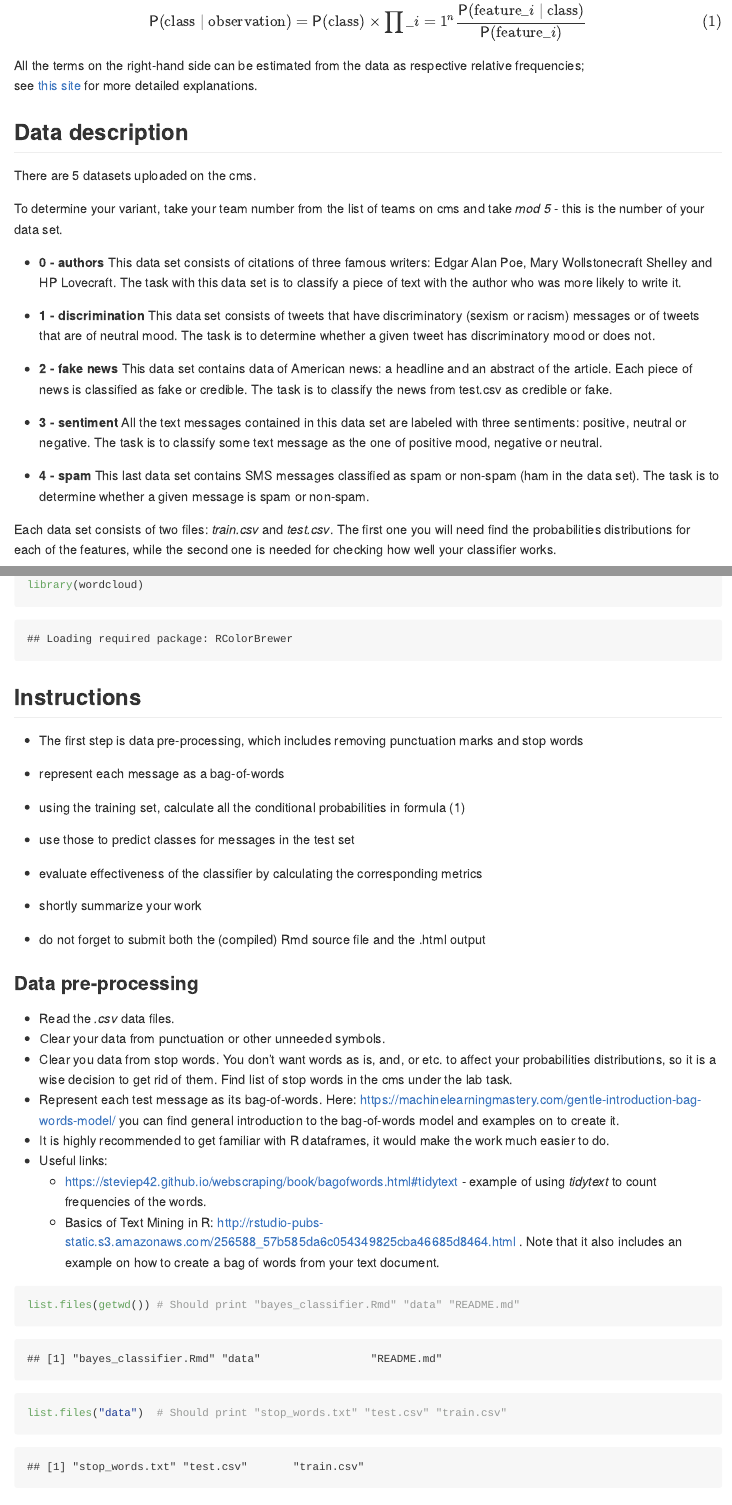
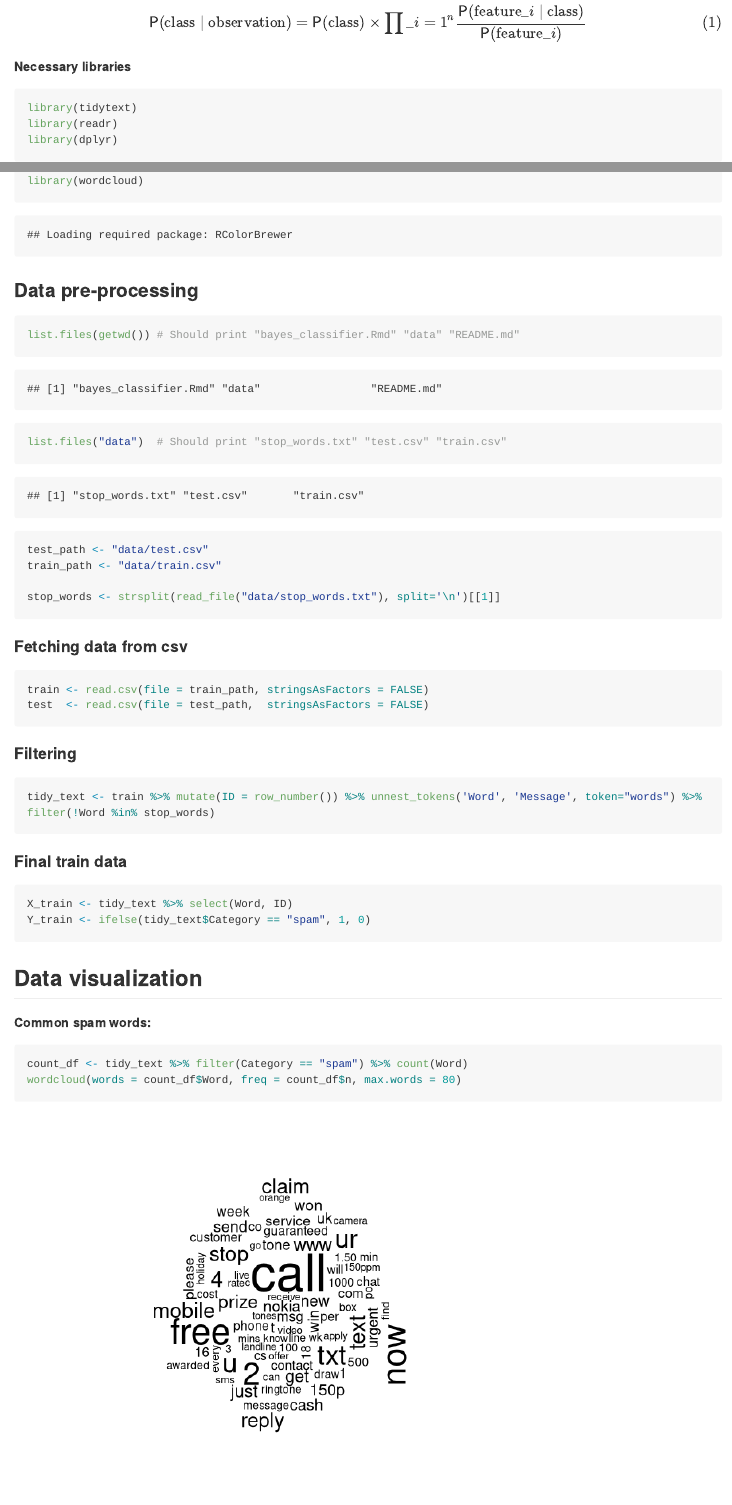
Before and after one commit to amytnyk/ShortRLab1, an R Markdown document (bayes_classifier.Rmd): the page in a window 1100 px wide, from 650 px down before the commit and from 580 px down after it, so that both start at the same text, and a second part further down, joined at a grey line. Rendered offline with R 4.5, knitr and Pandoc, with nearby package versions; code that draws random numbers runs with fixed seeds of ours; long lines of code are wrapped.

Commit message:
formatting

````diff
--- a/bayes_classifier.Rmd
+++ b/bayes_classifier.Rmd
@@ -36,48 +32,7 @@ observation. Thus, $\mathsf{P}(\mathrm{class}|\mathrm{observation})$ now
 can be calculated as
 
 $$\mathsf{P}(\mathrm{class} \mid \mathrm{\mathrm{observation}}) = \mathsf{P}(\mathrm{class})\times \prod_{i=1}^{n}\frac{\mathsf{P}(\mathrm{feature}_i\mid \mathrm{class})}{\mathsf{P}(\mathrm{feature}_i)}\tag{1}$$
-
-All the terms on the right-hand side can be estimated from the data as
-respective relative frequencies;\
-see [this
-site](https://monkeylearn.com/blog/practical-explanation-naive-bayes-classifier/)
-for more detailed explanations.
-
-## Data description
-
-There are 5 datasets uploaded on the cms.
-
-To determine your variant, take your team number from the list of teams
-on cms and take *mod 5* - this is the number of your data set.
-
--   **0 - authors** This data set consists of citations of three famous
-    writers: Edgar Alan Poe, Mary Wollstonecraft Shelley and HP
-    Lovecraft. The task with this data set is to classify a piece of
-    text with the author who was more likely to write it.
-
--   **1 - discrimination** This data set consists of tweets that have
-    discriminatory (sexism or racism) messages or of tweets that are of
-    neutral mood. The task is to determine whether a given tweet has
-    discriminatory mood or does not.
-
--   **2 - fake news** This data set contains data of American news: a
-    headline and an abstract of the article. Each piece of news is
-    classified as fake or credible. The task is to classify the news
-    from test.csv as credible or fake.
-
--   **3 - sentiment** All the text messages contained in this data set
-    are labeled with three sentiments: positive, neutral or negative.
-    The task is to classify some text message as the one of positive
-    mood, negative or neutral.
-
--   **4 - spam** This last data set contains SMS messages classified as
-    spam or non-spam (ham in the data set). The task is to determine
-    whether a given message is spam or non-spam.
-
-Each data set consists of two files: *train.csv* and *test.csv*. The
-first one you will need find the probabilities distributions for each of
-the features, while the second one is needed for checking how well your
-classifier works.
+**Necessary libraries**
 
 ```{r}
 
@@ -89,47 +43,7 @@ library(purrr)
 library(wordcloud)
 ```
 
-## Instructions
-
--   The first step is data pre-processing, which includes removing
-    punctuation marks and stop words
-
--   represent each message as a bag-of-words
-
--   using the training set, calculate all the conditional probabilities
-    in formula (1)
-
--   use those to predict classes for messages in the test set
-
--   evaluate effectiveness of the classifier by calculating the
-    corresponding metrics
-
--   shortly summarize your work
-
--   do not forget to submit both the (compiled) Rmd source file and the
-    .html output
-
 ### Data pre-processing
-
--   Read the *.csv* data files.
--   Сlear your data from punctuation or other unneeded symbols.
--   Clear you data from stop words. You don't want words as is, and, or
-    etc. to affect your probabilities distributions, so it is a wise
-    decision to get rid of them. Find list of stop words in the cms
-    under the lab task.
--   Represent each test message as its bag-of-words. Here:
-    <https://machinelearningmastery.com/gentle-introduction-bag-words-model/>
-    you can find general introduction to the bag-of-words model and
-    examples on to create it.
--   It is highly recommended to get familiar with R dataframes, it would
-    make the work much easier to do.
--   Useful links:
-    -   <https://steviep42.github.io/webscraping/book/bagofwords.html#tidytext> -
-        example of using *tidytext* to count frequencies of the words.
-    -   Basics of Text Mining in R:
-        <http://rstudio-pubs-static.s3.amazonaws.com/256588_57b585da6c054349825cba46685d8464.html>
-        . Note that it also includes an example on how to create a bag
-        of words from your text document.
 
 ```{r}
 list.files(getwd()) # Should print "bayes_classifier.Rmd" "data" "README.md"
@@ -143,18 +57,26 @@ train_path <- "data/train.csv"
 stop_words <- strsplit(read_file("data/stop_words.txt"), split='\n')[[1]]
 ```
 
+#### Fetching data  from csv
+
 ```{r}
 train <- read.csv(file = train_path, stringsAsFactors = FALSE)
-test  <- read.csv(file = test_path, stringsAsFactors = FALSE)
+test  <- read.csv(file = test_path,  stringsAsFactors = FALSE)
 ```
+
+#### Filtering
 
 ```{r}
 tidy_text <- train %>% mutate(ID = row_number()) %>% unnest_tokens('Word', 'Message', token="words") %>% filter(!Word %in% stop_words)
+```
 
+#### **Final train data**
+
+```{r}
 X_train <- tidy_text %>% select(Word, ID)
 Y_train <- ifelse(tidy_text$Category == "spam", 1, 0)
-
 ```
 
-### Data visualization
+## Data visualization
 
+**Common spam words:**
@@ -165,4 +83,4 @@ positive examples as a histogram, word cloud etc. Be creative!
 
 ```{r}
-count_df <- tidy_text %>% count(Word)
-wordcloud(words = count_df$Word, freq = count_df$n, max.words = 300)
+count_df <- tidy_text %>% filter(Category == "spam") %>% count(Word)
+wordcloud(words = count_df$Word, freq = count_df$n, max.words = 80)
````
Also changed, not shown: bayes_classifier.Rmd (28 more changed lines).
